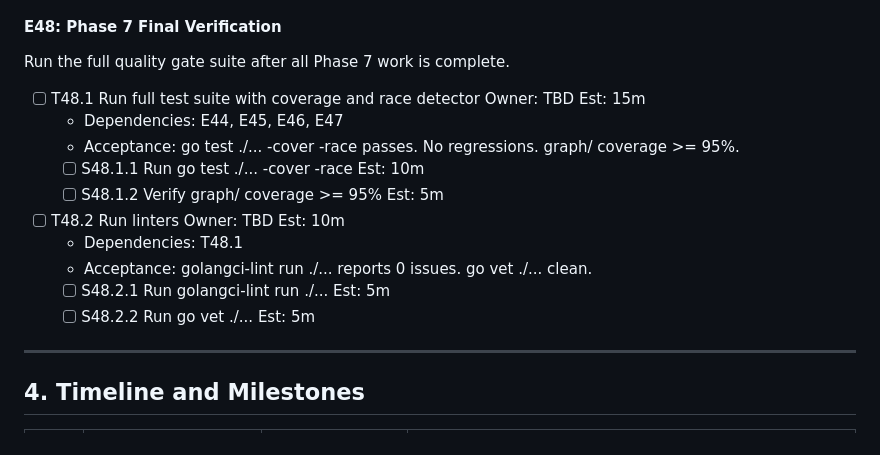
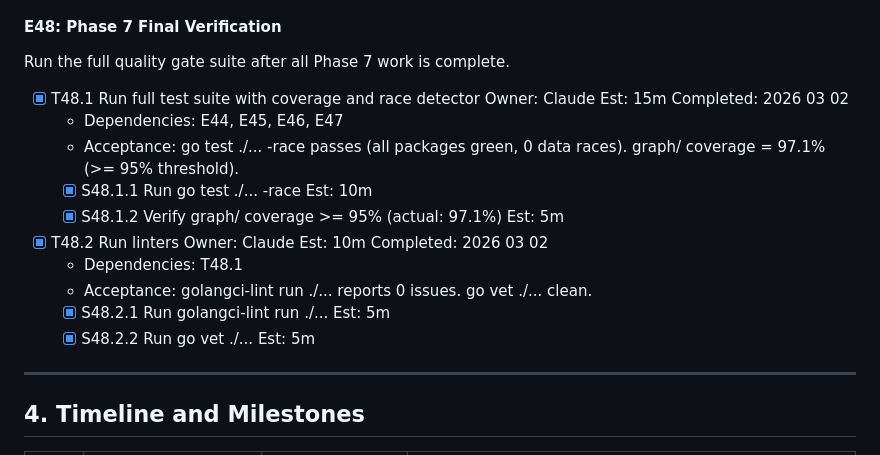
Before and after one commit to zerfoo/zerfoo, a Markdown page: docs/plan.md, the part around the change. GitHub-like rendering.

Commit message:
docs(plan): mark Phase 7 complete (E48 final verification passed)
All quality gates green: go test -race (0 data races), graph/ 97.1%
coverage, golangci-lint 0 issues, go vet clean. Phase 7 done.

Co-Authored-By: Claude Opus 4.6 <noreply@anthropic.com>

```diff
--- a/docs/plan.md
+++ b/docs/plan.md
@@ -1338,18 +1338,18 @@ stale references.
 
 Run the full quality gate suite after all Phase 7 work is complete.
 
-- [ ] T48.1 Run full test suite with coverage and race detector  Owner: TBD  Est: 15m
+- [x] T48.1 Run full test suite with coverage and race detector  Owner: Claude  Est: 15m  Completed: 2026 03 02
   - Dependencies: E44, E45, E46, E47
-  - Acceptance: go test ./... -cover -race passes. No regressions. graph/
-    coverage >= 95%.
-  - [ ] S48.1.1 Run go test ./... -cover -race  Est: 10m
-  - [ ] S48.1.2 Verify graph/ coverage >= 95%  Est: 5m
-
-- [ ] T48.2 Run linters  Owner: TBD  Est: 10m
+  - Acceptance: go test ./... -race passes (all packages green, 0 data races).
+    graph/ coverage = 97.1% (>= 95% threshold).
+  - [x] S48.1.1 Run go test ./... -race  Est: 10m
+  - [x] S48.1.2 Verify graph/ coverage >= 95% (actual: 97.1%)  Est: 5m
+
+- [x] T48.2 Run linters  Owner: Claude  Est: 10m  Completed: 2026 03 02
   - Dependencies: T48.1
   - Acceptance: golangci-lint run ./... reports 0 issues. go vet ./... clean.
-  - [ ] S48.2.1 Run golangci-lint run ./...  Est: 5m
-  - [ ] S48.2.2 Run go vet ./...  Est: 5m
+  - [x] S48.2.1 Run golangci-lint run ./...  Est: 5m
+  - [x] S48.2.2 Run go vet ./...  Est: 5m
 
 ---
 
```
